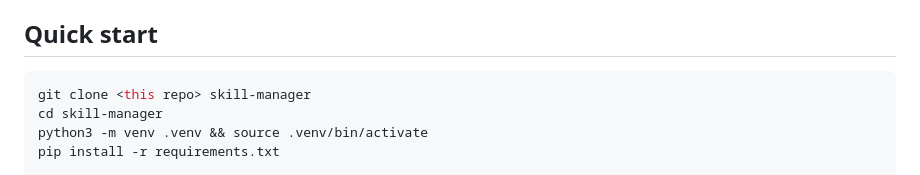
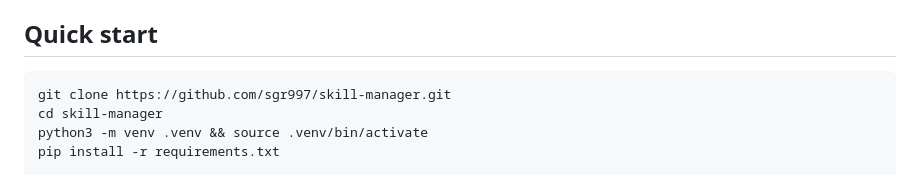
Before and after one commit to sgr997/skill-manager, a Markdown page: README.md, the part around the change. GitHub-like rendering.

Commit message:
docs: use the real clone URL

````diff
--- a/README.md
+++ b/README.md
@@ -25,7 +25,7 @@ No build step. No database. No framework on the frontend.
 ## Quick start
 
 ```bash
-git clone <this repo> skill-manager
+git clone https://github.com/sgr997/skill-manager.git
 cd skill-manager
 python3 -m venv .venv && source .venv/bin/activate
 pip install -r requirements.txt
````
Also changed, not shown: README.zh-CN.md (+1 -1 lines).
